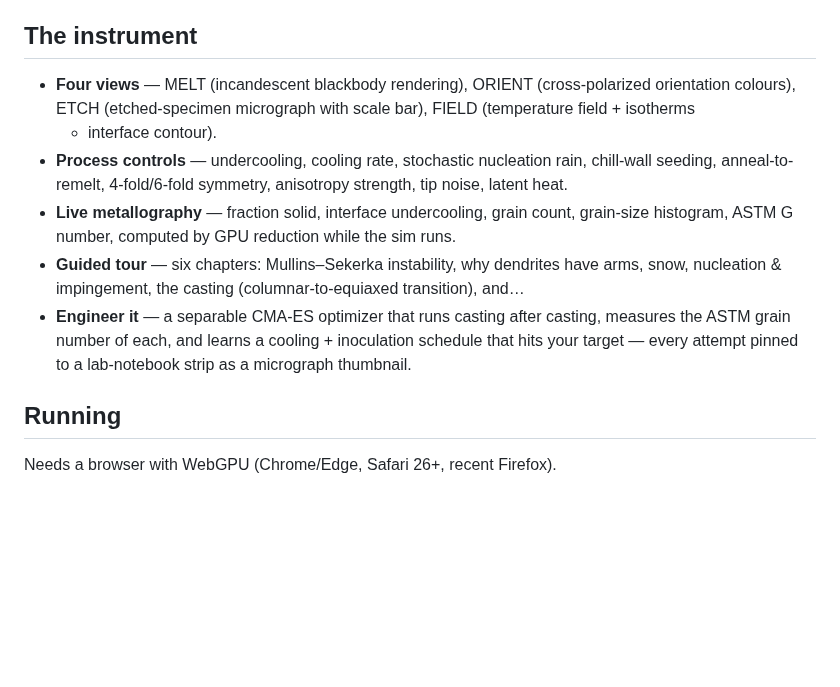
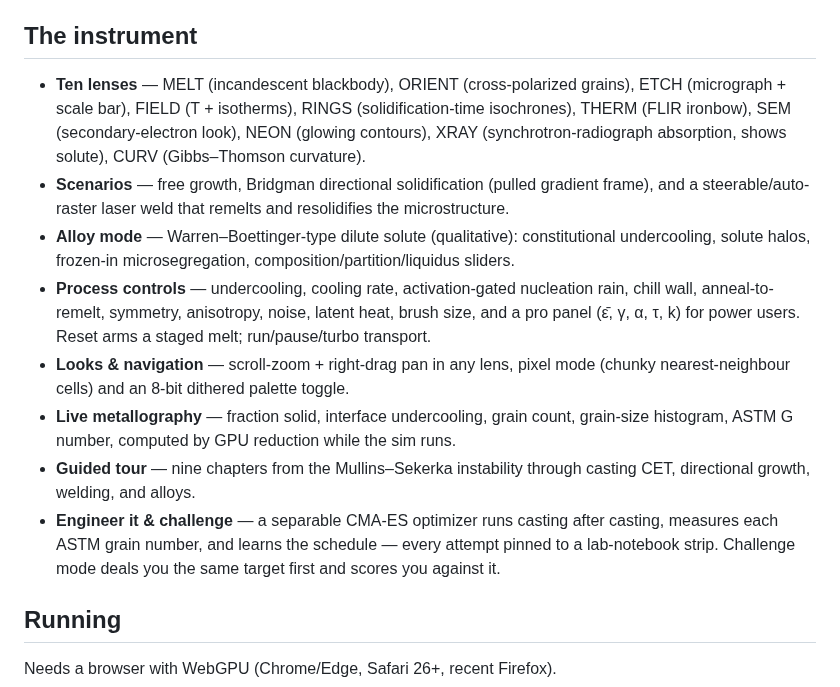
Before and after one commit to fronkt/solidify, a Markdown page: README.md, the part around the change. Drawn GitHub-style; blank space fills up the shorter version.

Commit message:
v0.2: landing page + 10 lenses, alloy/Bridgman/weld scenarios, challenge mode, pixel mode, zoom/pan, staging transport

```diff
--- a/README.md
+++ b/README.md
@@ -34,18 +34,26 @@ gracefully instead of freezing.
 
 ## The instrument
 
-- **Four views** — MELT (incandescent blackbody rendering), ORIENT (cross-polarized orientation
-  colours), ETCH (etched-specimen micrograph with scale bar), FIELD (temperature field + isotherms
-  + interface contour).
-- **Process controls** — undercooling, cooling rate, stochastic nucleation rain, chill-wall
-  seeding, anneal-to-remelt, 4-fold/6-fold symmetry, anisotropy strength, tip noise, latent heat.
+- **Ten lenses** — MELT (incandescent blackbody), ORIENT (cross-polarized grains), ETCH
+  (micrograph + scale bar), FIELD (T + isotherms), RINGS (solidification-time isochrones),
+  THERM (FLIR ironbow), SEM (secondary-electron look), NEON (glowing contours), XRAY
+  (synchrotron-radiograph absorption, shows solute), CURV (Gibbs–Thomson curvature).
+- **Scenarios** — free growth, Bridgman directional solidification (pulled gradient frame),
+  and a steerable/auto-raster laser weld that remelts and resolidifies the microstructure.
+- **Alloy mode** — Warren–Boettinger-type dilute solute (qualitative): constitutional
+  undercooling, solute halos, frozen-in microsegregation, composition/partition/liquidus sliders.
+- **Process controls** — undercooling, cooling rate, activation-gated nucleation rain, chill
+  wall, anneal-to-remelt, symmetry, anisotropy, noise, latent heat, brush size, and a pro panel
+  (ε̄, γ, α, τ, k) for power users. Reset arms a staged melt; run/pause/turbo transport.
+- **Looks & navigation** — scroll-zoom + right-drag pan in any lens, pixel mode (chunky
+  nearest-neighbour cells) and an 8-bit dithered palette toggle.
 - **Live metallography** — fraction solid, interface undercooling, grain count, grain-size
   histogram, ASTM G number, computed by GPU reduction while the sim runs.
-- **Guided tour** — six chapters: Mullins–Sekerka instability, why dendrites have arms, snow,
-  nucleation & impingement, the casting (columnar-to-equiaxed transition), and…
-- **Engineer it** — a separable CMA-ES optimizer that runs casting after casting, measures the
-  ASTM grain number of each, and learns a cooling + inoculation schedule that hits your target —
-  every attempt pinned to a lab-notebook strip as a micrograph thumbnail.
+- **Guided tour** — nine chapters from the Mullins–Sekerka instability through casting CET,
+  directional growth, welding, and alloys.
+- **Engineer it & challenge** — a separable CMA-ES optimizer runs casting after casting,
+  measures each ASTM grain number, and learns the schedule — every attempt pinned to a
+  lab-notebook strip. Challenge mode deals you the same target first and scores you against it.
 
 ## Running
 
```
Also changed, not shown: docs/landing-review-notes.md (added, +31 -0 lines), tasks/todo.md (+25 -1 lines), public/hero.jpg (added), public/snowflake.jpg (added), 13 other files.
